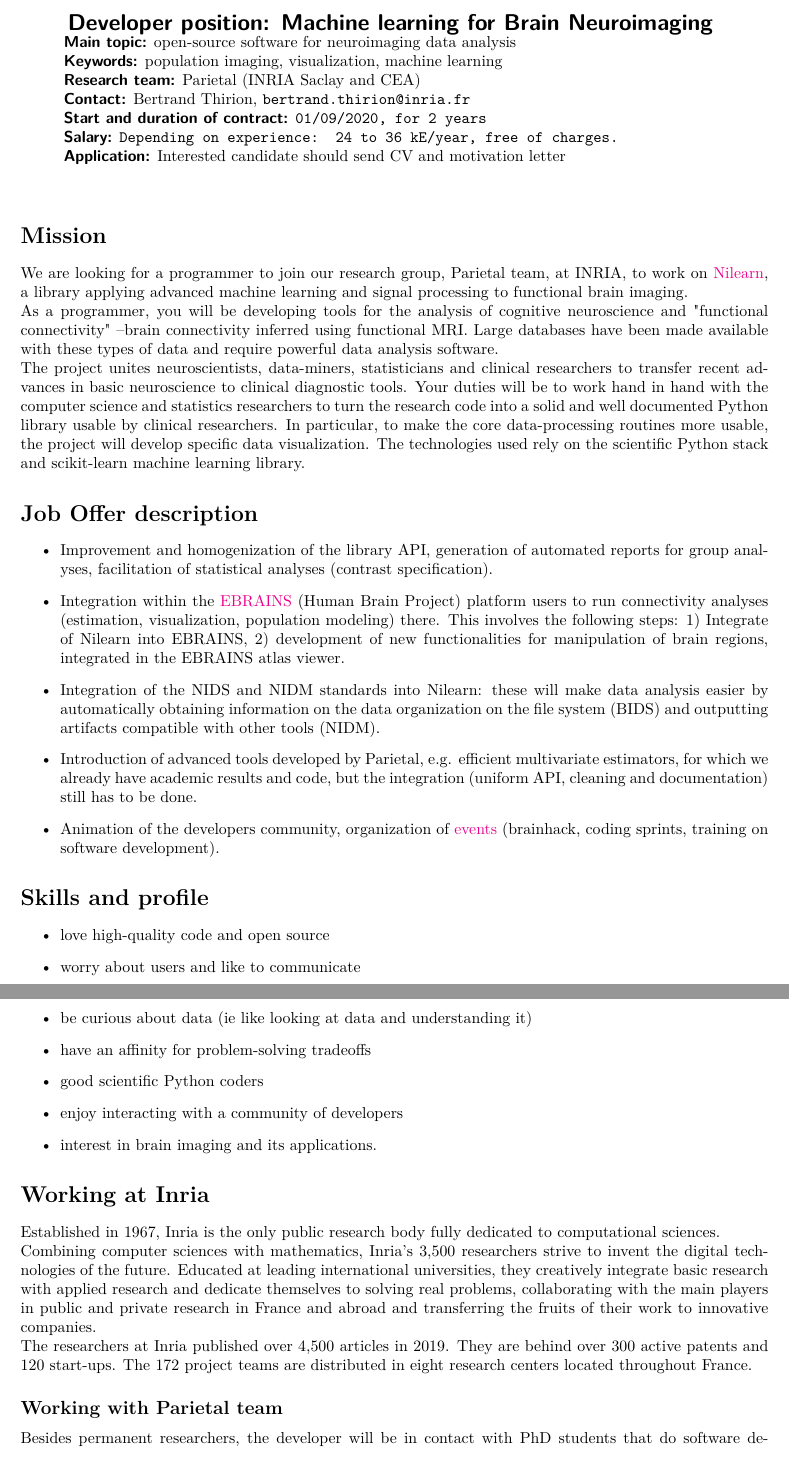
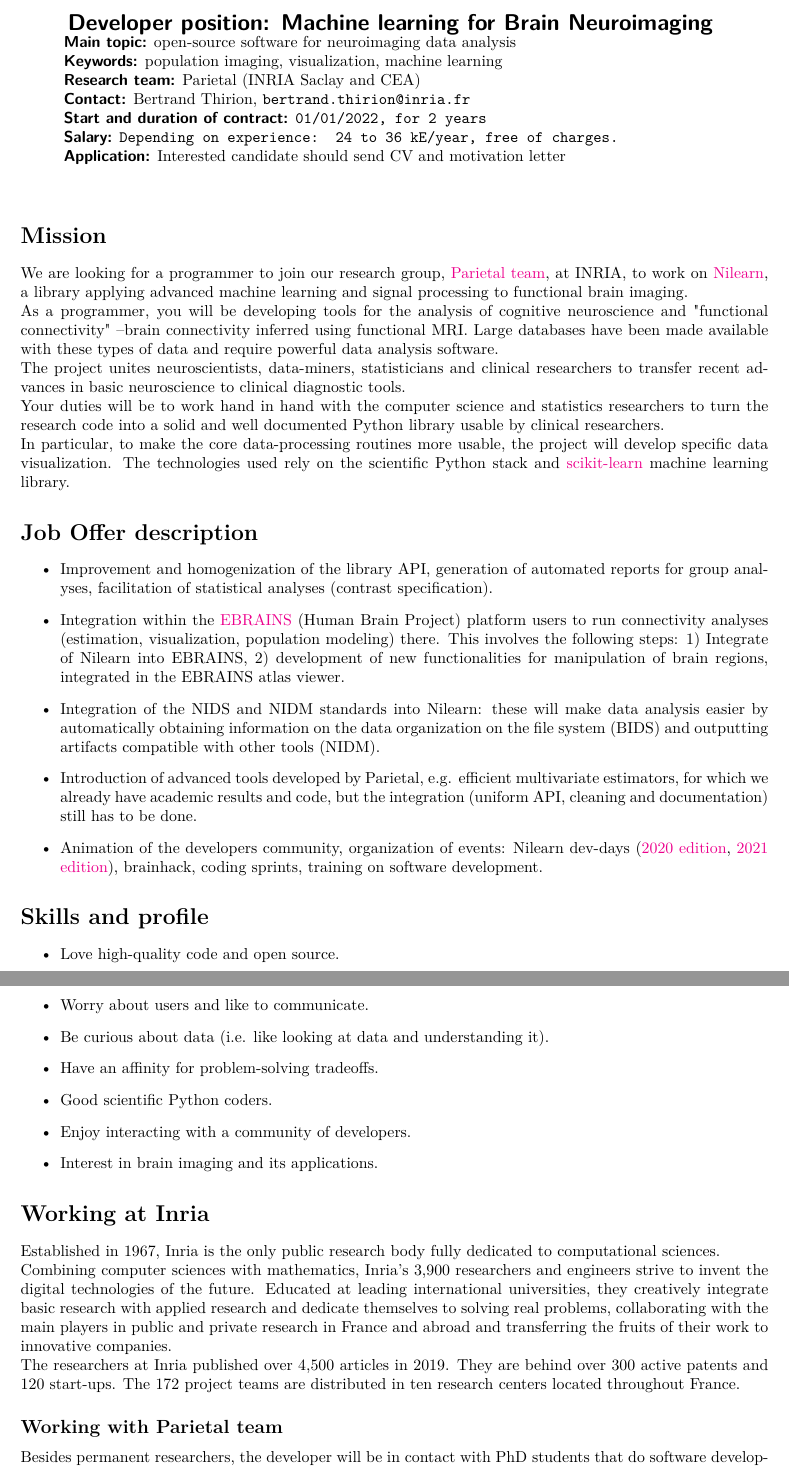
Before and after one commit to nilearn/admin, a LaTeX document (proposals/engineer_2022/nistar.tex): two parts of pages 1 and 2 of 2, joined at a grey line, cut so that both start at the same text. Compiled offline with pdfLaTeX.

Commit message:
start working on 2022 proposal

```diff
--- a/proposals/engineer_2022/nistar.tex
+++ b/proposals/engineer_2022/nistar.tex
@@ -101,7 +101,7 @@
 
 \hspace*{-2em}{\bsf Contact:} {Bertrand Thirion, {\tt bertrand.thirion@inria.fr}}
 
-\hspace*{-2em}{\bsf Start and duration of contract:} {\tt 01/09/2020, for 2 years}
+\hspace*{-2em}{\bsf Start and duration of contract:} {\tt 01/01/2022, for 2 years}
 
 \hspace*{-2em}{\bsf Salary:} {\tt Depending on experience: 24 to 36 kE/year, free of charges.}
 
@@ -115,92 +115,49 @@
 
 \section*{Mission}
 
-We are looking for a programmer to join our research group, Parietal
-team, at INRIA, to work on \href{http://nilearn.github.io}{Nilearn}, a
-library applying advanced machine learning and signal processing to
-functional brain imaging.
+We are looking for a programmer to join our research group, \href{http://team.inria.fr/parietal}{Parietal team}, at INRIA, to work on \href{http://nilearn.github.io}{Nilearn}, a library applying advanced machine learning and signal processing to functional brain imaging.
 
-As a programmer, you will be developing tools for the analysis of
-cognitive neuroscience and "functional connectivity" --brain
-connectivity inferred using functional MRI. Large databases have been
-made available with these types of data and require powerful data
-analysis software.
+As a programmer, you will be developing tools for the analysis of cognitive neuroscience and "functional connectivity" --brain connectivity inferred using functional MRI. Large databases have been made available with these types of data and require powerful data analysis software.
 
-The project unites neuroscientists, data-miners, statisticians and
-clinical researchers to transfer recent advances in basic neuroscience
-to clinical diagnostic tools.
-%
-Your duties will be to work hand in hand
-with the computer science and statistics researchers to turn the
-research code into a solid and well documented Python library usable
-by clinical researchers.
-%
-In particular, to make the core data-processing routines more usable,
-the project will develop specific data visualization. The technologies
-used rely on the scientific Python stack and scikit-learn machine
-learning library.
+The project unites neuroscientists, data-miners, statisticians and clinical researchers to transfer recent advances in basic neuroscience to clinical diagnostic tools.
+
+Your duties will be to work hand in hand with the computer science and statistics researchers to turn the research code into a solid and well documented Python library usable by clinical researchers.
+
+In particular, to make the core data-processing routines more usable, the project will develop specific data visualization. The technologies used rely on the scientific Python stack and \href{https://scikit-learn.org/stable/}{scikit-learn} machine learning library.
 
 \section*{Job Offer description}
+
 \begin{itemize}
-%  \item Integration of the Nistats library into Nilearn, in order to
-%    simplify the long term maintenance of thee libraries and have a
-%    more consistent framework for users.
-%  \item Improve Nilearn API with the introduction of more high-level
-%    objects for the sake of supervised analysis (decoder object) and
-  %    the estimation of patterns from the data (clustering object)
-\item Improvement and homogenization of the library API, generation
-  of automated reports for group analyses, facilitation of statistical
-  analyses (contrast specification).
-\item Integration within the \href{https://ebrains.eu}{EBRAINS} (Human
-  Brain Project) platform users to run connectivity analyses
-  (estimation, visualization, population modeling) there. This
-  involves the following steps: 1) Integrate of Nilearn into EBRAINS,
-  2) development of new functionalities for manipulation of brain
-  regions, integrated in the EBRAINS atlas viewer.
-  \item Integration of the NIDS and NIDM standards into Nilearn: these
-    will make data analysis easier by automatically obtaining
-    information on the data organization on the file system (BIDS) and
-    outputting artifacts compatible with other tools (NIDM).
-   \item Introduction of advanced tools developed by
-     Parietal, e.g. efficient multivariate estimators, for which we
-     already have academic results and code, but the integration
-     (uniform API, cleaning and documentation) still has to be done.
-   \item Animation of the developers community, organization of \href{https://nilearn.github.io/dev-days-2020/}{events}
-     (brainhack, coding sprints, training on software development).
+	\item Improvement and homogenization of the library API, generation of automated reports for group analyses, facilitation of statistical analyses (contrast specification).
+
+	\item Integration within the \href{https://ebrains.eu}{EBRAINS} (Human Brain Project) platform users to run connectivity analyses (estimation, visualization, population modeling) there. This involves the following steps: 1) Integrate of Nilearn into EBRAINS, 2) development of new functionalities for manipulation of brain regions, integrated in the EBRAINS atlas viewer.
+
+	\item Integration of the NIDS and NIDM standards into Nilearn: these will make data analysis easier by automatically obtaining information on the data organization on the file system (BIDS) and outputting artifacts compatible with other tools (NIDM).
+
+	\item Introduction of advanced tools developed by Parietal, e.g. efficient multivariate estimators, for which we already have academic results and code, but the integration (uniform API, cleaning and documentation) still has to be done.
+
+   \item Animation of the developers community, organization of events: Nilearn dev-days (\href{https://nilearn.github.io/dev-days-2020/}{2020 edition}, \href{https://nilearn.github.io/dev-days-2021/}{2021 edition}), brainhack, coding sprints, training on software development.
 \end{itemize}
 
 \section*{Skills and profile}
 
 \begin{itemize}
-\item love high-quality code and open source
-\item worry about users and like to communicate
-\item be curious about data (ie like looking at data and understanding it)
-\item have an affinity for problem-solving tradeoffs
-\item good scientific Python coders
-\item enjoy interacting with a community of developers
-\item interest in brain imaging and its applications.
+	\item Love high-quality code and open source.
+	\item Worry about users and like to communicate.
+	\item Be curious about data (i.e. like looking at data and understanding it).
+	\item Have an affinity for problem-solving tradeoffs.
+	\item Good scientific Python coders.
+	\item Enjoy interacting with a community of developers.
+	\item Interest in brain imaging and its applications.
 \end{itemize}
 
 
 \section*{Working at Inria}
-Established in 1967, Inria is the only public research body fully
-dedicated to computational sciences.
 
-Combining computer sciences with mathematics, Inria’s 3,500
-researchers strive to invent the digital technologies of the
-future. Educated at leading international universities, they
-creatively integrate basic research with applied research and dedicate
-themselves to solving real problems, collaborating with the main
-players in public and private research in France and abroad and
-transferring the fruits of their work to innovative companies.
+Established in 1967, Inria is the only public research body fully dedicated to computational sciences.
 
-The researchers at Inria published over 4,500 articles in 2019. They
-are behind over 300 active patents and 120 start-ups. The 172 project
-teams are distributed in eight research centers located throughout
-France.
+Combining computer sciences with mathematics, Inria’s 3,900 researchers and engineers strive to invent the digital technologies of the future. Educated at leading international universities, they creatively integrate basic research with applied research and dedicate themselves to solving real problems, collaborating with the main players in public and private research in France and abroad and transferring the fruits of their work to innovative companies.
+
+The researchers at Inria published over 4,500 articles in 2019. They are behind over 300 active patents and 120 start-ups. The 172 project teams are distributed in ten research centers located throughout France.
 
 \subsection*{Working with Parietal team}
-Besides permanent researchers, the developer will be in contact with
-PhD students that do software development as part of their PhD
-contract, and with the developer team that contributes to scikit-learn
-and Joblib, supported by the scikit-learn consortium.
@@ -210 +164,2 @@
 
+Besides permanent researchers, the developer will be in contact with PhD students that do software development as part of their PhD contract, and with the developer team that contributes to \href{https://scikit-learn.org/stable/}{scikit-learn} and \href{https://joblib.readthedocs.io/en/latest/}{Joblib}, supported by the \href{https://scikit-learn.fondation-inria.fr/accueil/}{scikit-learn consortium}.
@@ -215,9 +171,9 @@
 \subsection*{Benefits}
 
 \begin{itemize}
-\item Canteen and cafeteria;
-\item Sports equipment;
-\item Transport reimbursement
+	\item Canteen and cafeteria;
+	\item Sports equipment;
+	\item Transport reimbursement
 \end{itemize}
 
 %\bibliographystyle{ieeetr}
```
Also changed, not shown: proposals/engineer_2022/nistar.tex (14 more changed lines).
